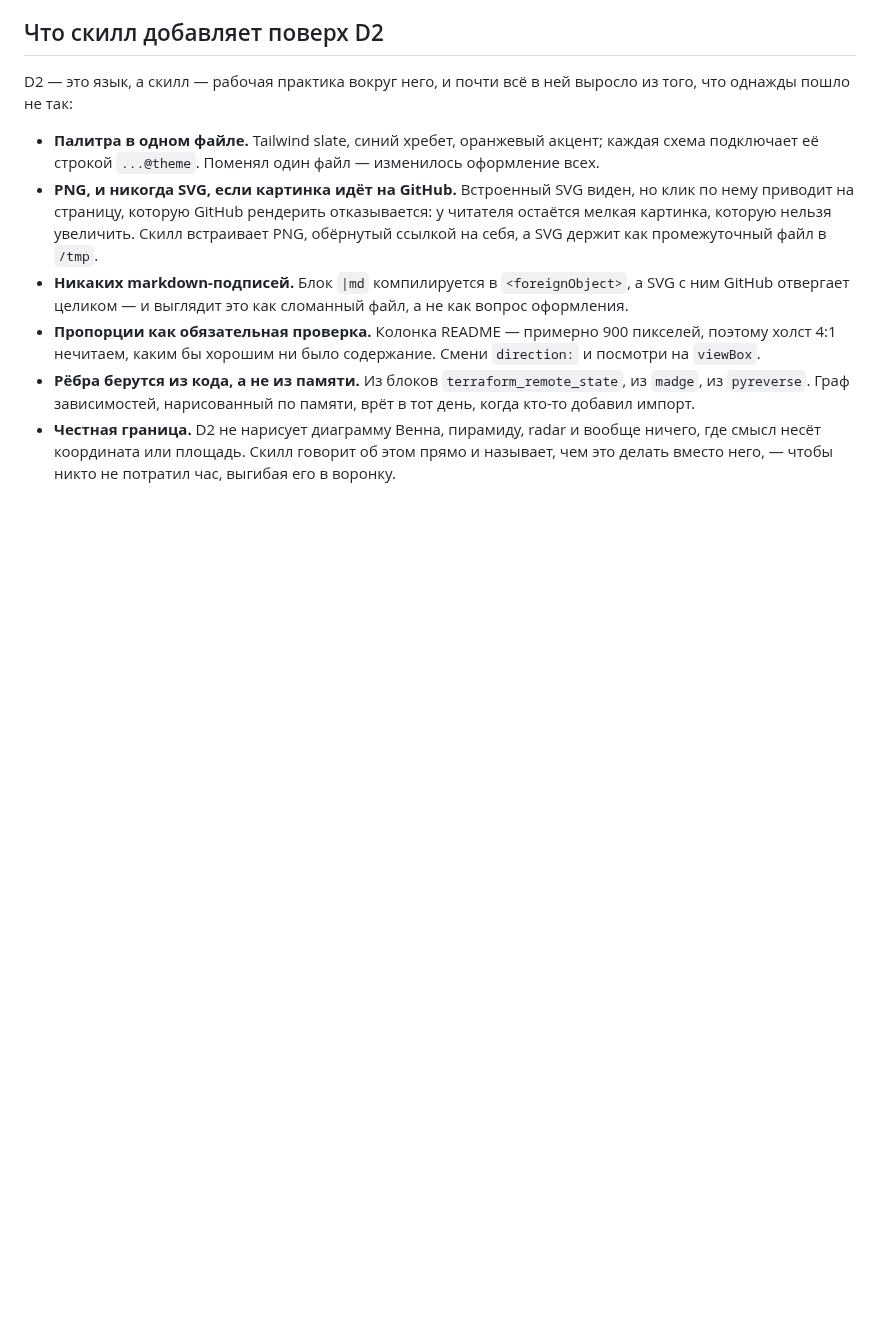
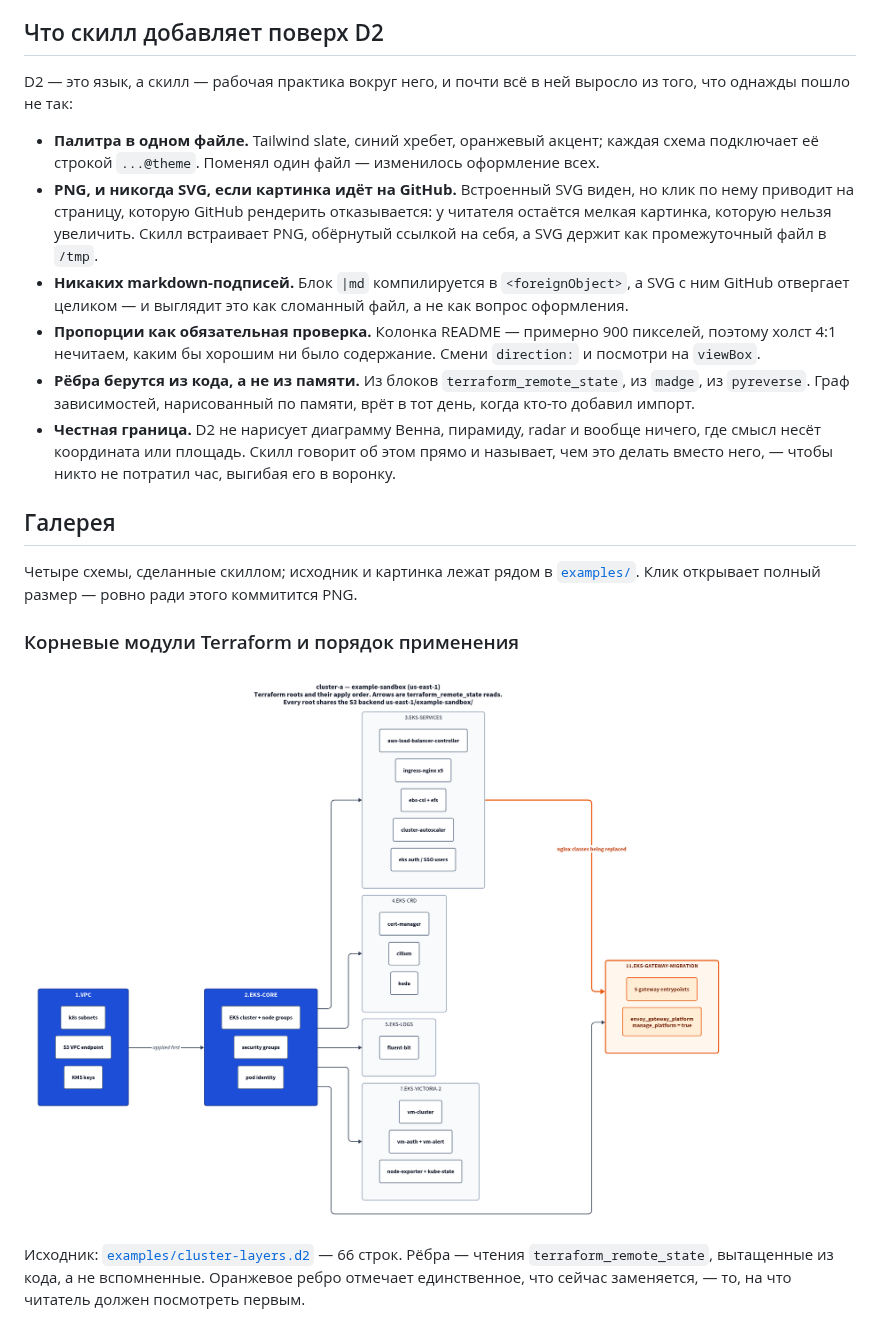
Before and after one commit to vadbosh/d2-diagram, a Markdown page: README.RU.md, the part around one of its changes. Rendered like a GitHub page; pictures changed too: examples/cluster-layers.png (added); blank space fills up the shorter version.

```diff
--- a/README.RU.md
+++ b/README.RU.md
@@ -66,3 +66,19 @@ D2 — это язык, а скилл — рабочая практика вок
   ничего, где смысл несёт координата или площадь. Скилл говорит об этом прямо и
   называет, чем это делать вместо него, — чтобы никто не потратил час, выгибая
   его в воронку.
+
+## Галерея
+
+Четыре схемы, сделанные скиллом; исходник и картинка лежат рядом в
+[`examples/`](examples/). Клик открывает полный размер — ровно ради этого
+коммитится PNG.
+
+### Корневые модули Terraform и порядок применения
+
+[![Корневые модули](examples/cluster-layers.png)](examples/cluster-layers.png)
+
+Исходник: [`examples/cluster-layers.d2`](examples/cluster-layers.d2) — 66 строк.
+Рёбра — чтения `terraform_remote_state`, вытащенные из кода, а не вспомненные.
+Оранжевое ребро отмечает единственное, что сейчас заменяется, — то, на что
+читатель должен посмотреть первым.
+
```
Also changed, not shown: other parts of README.RU.md (+25 -0 lines), README.md (+41 -0 lines), examples/cluster-request-path.png (added), examples/ts-domain-model.png (added), examples/ts-monorepo.png (added), 6 other files.
